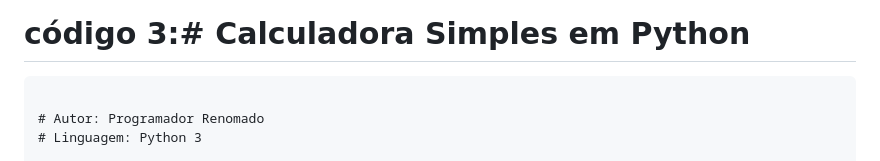
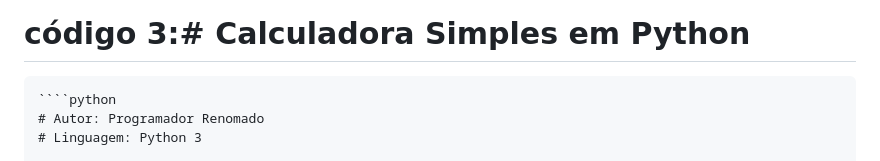
Before and after one commit to GABRIELPINTODASILVA72/Engenharia-de-Prompt-e-Aplica-es-em-Ia-ADS-, a Markdown page: README.md, the part around the change. Drawn GitHub-style.

`````diff
--- a/README.md
+++ b/README.md
@@ -130,7 +130,7 @@ if __name__ == "__main__":
  ````
 # código 3:# Calculadora Simples em Python
 ````
-
+````python
 # Autor: Programador Renomado
 # Linguagem: Python 3
 
`````
